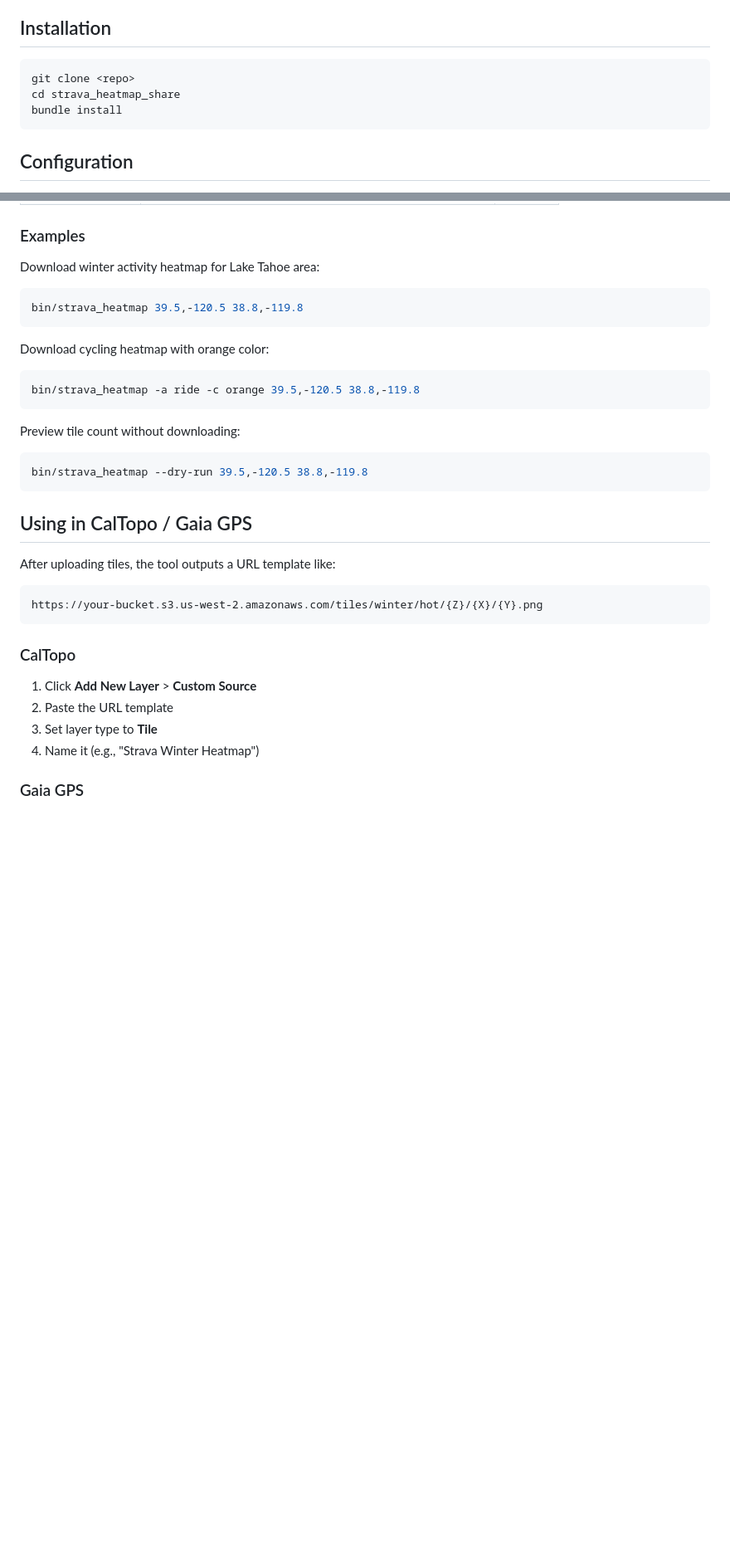
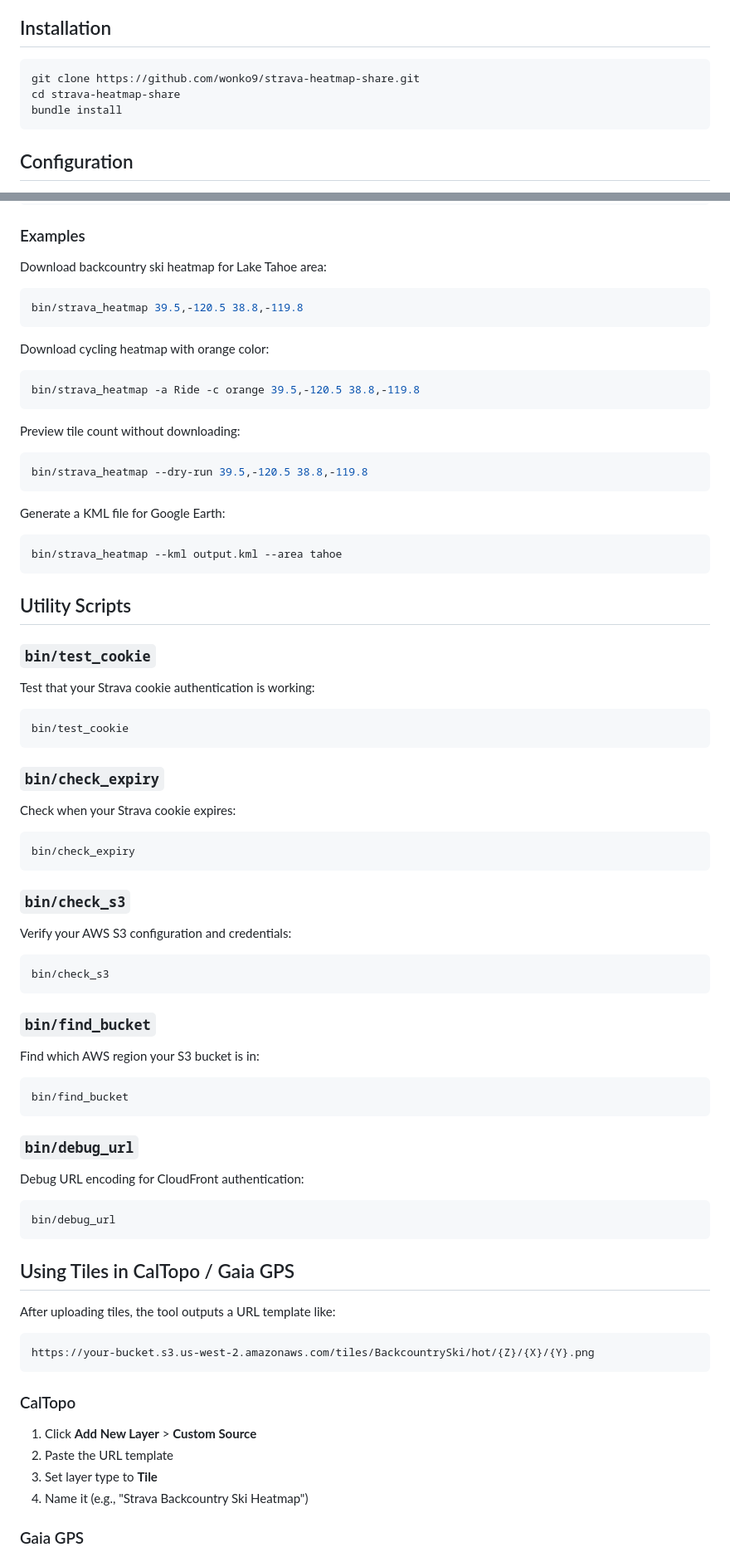
Before and after one commit to wonko9/strava-heatmap-share, a Markdown page: README.md, 2 parts joined by grey strips. Shown at 83% size. GitHub-like rendering; blank space fills up the shorter version.

````diff
--- a/README.md
+++ b/README.md
@@ -5,8 +5,8 @@ CLI tool to download Strava heatmap tiles for a geographic region and upload the
 ## Installation
 
 ```bash
-git clone <repo>
-cd strava_heatmap_share
+git clone https://github.com/wonko9/strava-heatmap-share.git
+cd strava-heatmap-share
 bundle install
 ```
 
@@ -74,6 +114,6 @@ bin/strava_heatmap [options] NW_LAT,NW_LNG SE_LAT,SE_LNG
 ### Examples
 
-Download winter activity heatmap for Lake Tahoe area:
+Download backcountry ski heatmap for Lake Tahoe area:
 
 ```bash
 bin/strava_heatmap 39.5,-120.5 38.8,-119.8
@@ -82,7 +122,7 @@ bin/strava_heatmap 39.5,-120.5 38.8,-119.8
 Download cycling heatmap with orange color:
 
 ```bash
-bin/strava_heatmap -a ride -c orange 39.5,-120.5 38.8,-119.8
+bin/strava_heatmap -a Ride -c orange 39.5,-120.5 38.8,-119.8
 ```
 
 Preview tile count without downloading:
@@ -91,12 +131,60 @@ Preview tile count without downloading:
 bin/strava_heatmap --dry-run 39.5,-120.5 38.8,-119.8
 ```
 
-## Using in CalTopo / Gaia GPS
+Generate a KML file for Google Earth:
+
+```bash
+bin/strava_heatmap --kml output.kml --area tahoe
+```
+
+## Utility Scripts
+
+### `bin/test_cookie`
+
+Test that your Strava cookie authentication is working:
+
+```bash
+bin/test_cookie
+```
+
+### `bin/check_expiry`
+
+Check when your Strava cookie expires:
+
+```bash
+bin/check_expiry
+```
+
+### `bin/check_s3`
+
+Verify your AWS S3 configuration and credentials:
+
+```bash
+bin/check_s3
+```
+
+### `bin/find_bucket`
+
+Find which AWS region your S3 bucket is in:
+
+```bash
+bin/find_bucket
+```
+
+### `bin/debug_url`
+
+Debug URL encoding for CloudFront authentication:
+
+```bash
+bin/debug_url
+```
+
+## Using Tiles in CalTopo / Gaia GPS
 
 After uploading tiles, the tool outputs a URL template like:
 
 ```
-https://your-bucket.s3.us-west-2.amazonaws.com/tiles/winter/hot/{Z}/{X}/{Y}.png
+https://your-bucket.s3.us-west-2.amazonaws.com/tiles/BackcountrySki/hot/{Z}/{X}/{Y}.png
 ```
 
 ### CalTopo
@@ -104,7 +192,7 @@ https://your-bucket.s3.us-west-2.amazonaws.com/tiles/winter/hot/{Z}/{X}/{Y}.png
 1. Click **Add New Layer** > **Custom Source**
 2. Paste the URL template
 3. Set layer type to **Tile**
-4. Name it (e.g., "Strava Winter Heatmap")
+4. Name it (e.g., "Strava Backcountry Ski Heatmap")
 
 ### Gaia GPS
 
````
Also changed, not shown: other parts of README.md (+76 -22 lines).
